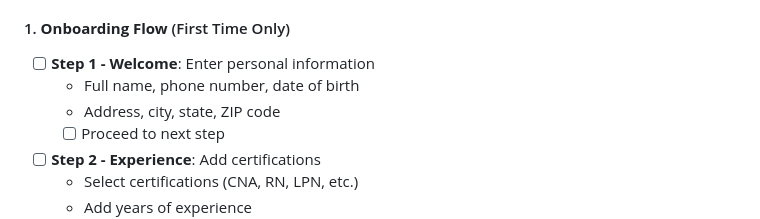
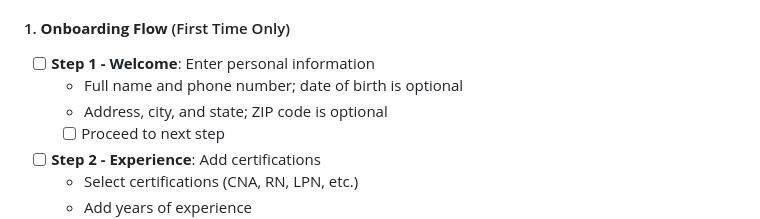
Before and after one commit to evansonsaitoti/Elite-Bridge-App, a Markdown page: elitebridge-mobile/TESTING_GUIDE.md, the part around the change. Drawn GitHub-style.

Commit message:
Make caregiver DOB and ZIP optional for build 43

```diff
--- a/elitebridge-mobile/TESTING_GUIDE.md
+++ b/elitebridge-mobile/TESTING_GUIDE.md
@@ -58,8 +58,8 @@ Access by logging in with staff credentials or selecting staff role
 
 #### 1. **Onboarding Flow** (First Time Only)
 - [ ] **Step 1 - Welcome**: Enter personal information
-  - Full name, phone number, date of birth
-  - Address, city, state, ZIP code
+  - Full name and phone number; date of birth is optional
+  - Address, city, and state; ZIP code is optional
   - [ ] Proceed to next step
 
 - [ ] **Step 2 - Experience**: Add certifications
```
